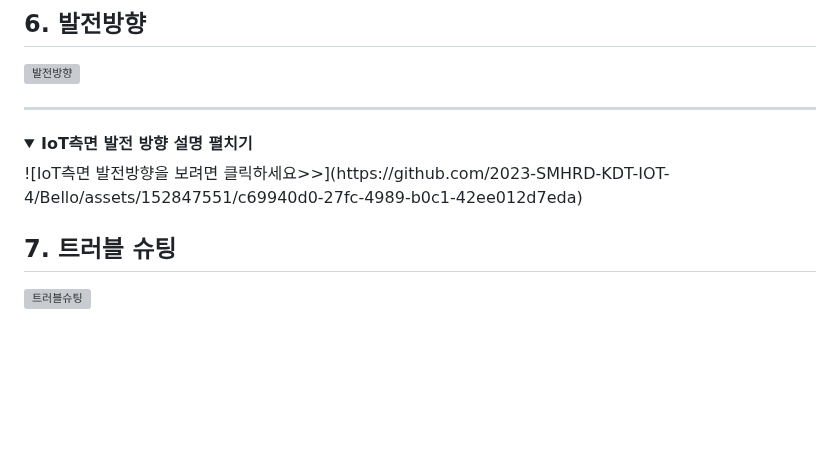
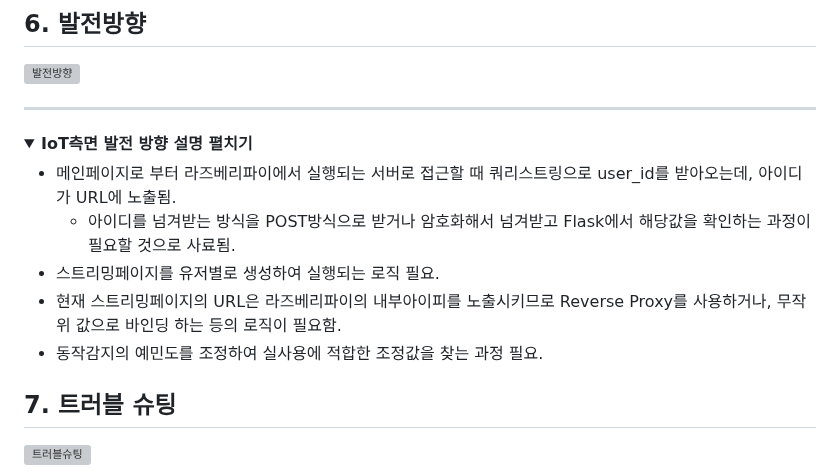
Before and after one commit to 2023-SMHRD-KDT-IOT-4/Bello, a Markdown page: README.md, the part around the change. Drawn GitHub-style; folded sections open; blank space fills up the shorter version; grey boxes are pictures that could not be loaded.

```diff
--- a/README.md
+++ b/README.md
@@ -219,9 +219,13 @@ https://github.com/2023-SMHRD-KDT-IOT-4/Bello/blob/e1da0f188c11406dee765539d6427
 <hr>
 <details>
   <summary><b>IoT측면 발전 방향 설명 펼치기</b></summary>
-    <div markdown="1">
-	![IoT측면 발전방향을 보려면 클릭하세요>>](https://github.com/2023-SMHRD-KDT-IOT-4/Bello/assets/152847551/c69940d0-27fc-4989-b0c1-42ee012d7eda)
-    </div>
+
+- 메인페이지로 부터 라즈베리파이에서 실행되는 서버로 접근할 때 쿼리스트링으로 user_id를 받아오는데, 아이디가 URL에 노출됨. <br>
+    - 아이디를 넘겨받는 방식을 POST방식으로 받거나 암호화해서 넘겨받고 Flask에서 해당값을 확인하는 과정이 필요할 것으로 사료됨. <br>
+- 스트리밍페이지를 유저별로 생성하여 실행되는 로직 필요.<br>
+- 현재 스트리밍페이지의 URL은 라즈베리파이의 내부아이피를 노출시키므로 Reverse Proxy를 사용하거나, 무작위 값으로 바인딩 하는 등의 로직이 필요함.<br>
+- 동작감지의 예민도를 조정하여 실사용에 적합한 조정값을 찾는 과정 필요.
+
 </details>
 
 
```
